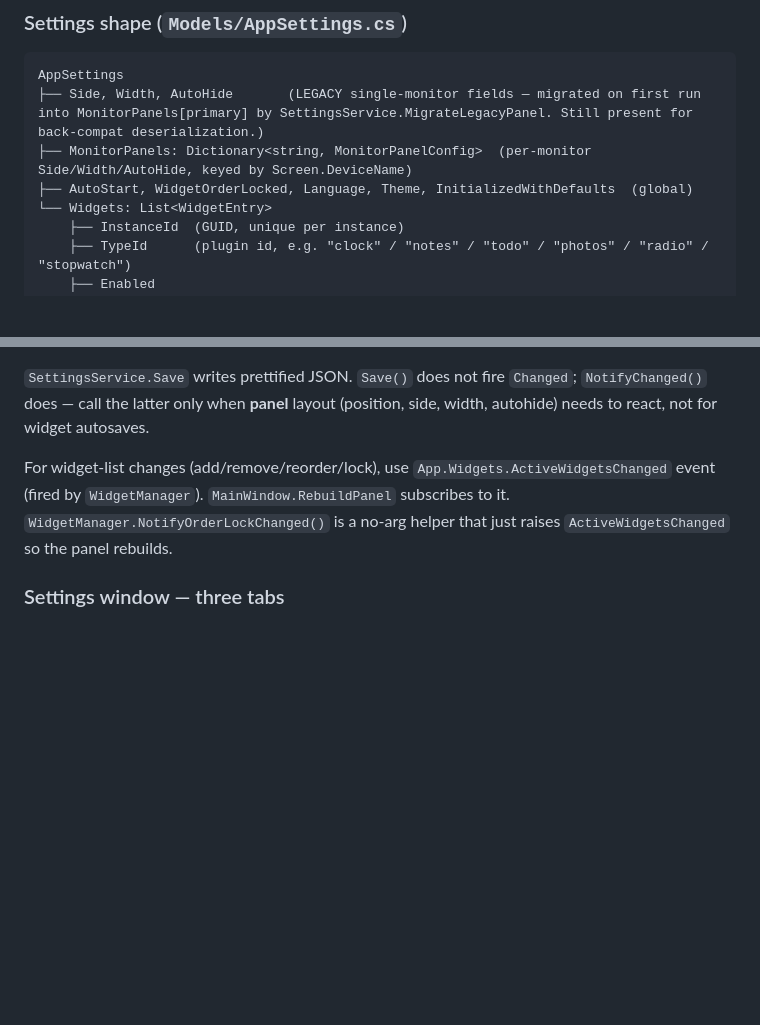
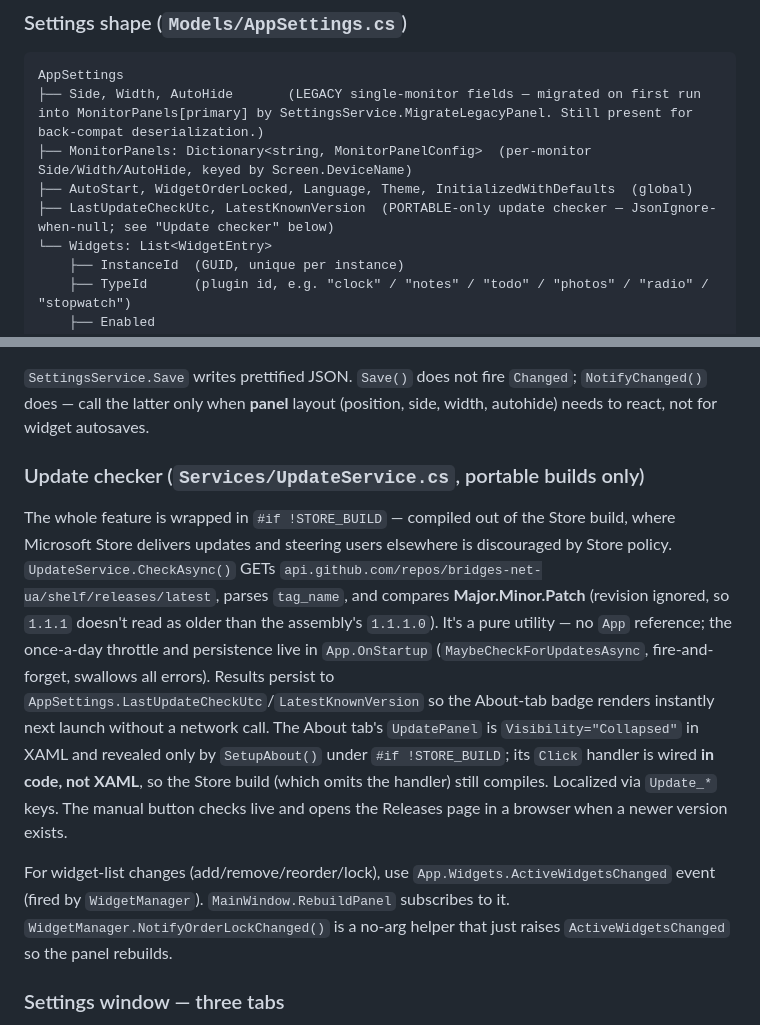
Before and after one commit to bridges-net-ua/shelf, a Markdown page: CLAUDE.md, 2 parts joined by grey strips. GitHub-like rendering; blank space fills up the shorter version.

```diff
--- a/CLAUDE.md
+++ b/CLAUDE.md
@@ -152,6 +152,7 @@ AppSettings
 ├── Side, Width, AutoHide       (LEGACY single-monitor fields — migrated on first run into MonitorPanels[primary] by SettingsService.MigrateLegacyPanel. Still present for back-compat deserialization.)
 ├── MonitorPanels: Dictionary<string, MonitorPanelConfig>  (per-monitor Side/Width/AutoHide, keyed by Screen.DeviceName)
 ├── AutoStart, WidgetOrderLocked, Language, Theme, InitializedWithDefaults  (global)
+├── LastUpdateCheckUtc, LatestKnownVersion  (PORTABLE-only update checker — JsonIgnore-when-null; see "Update checker" below)
 └── Widgets: List<WidgetEntry>
     ├── InstanceId  (GUID, unique per instance)
     ├── TypeId      (plugin id, e.g. "clock" / "notes" / "todo" / "photos" / "radio" / "stopwatch")
@@ -166,6 +167,10 @@ AppSettings
 `Theme` (`AppTheme`, default `Dark`) — UI theme; see **Themes**.
 
 `SettingsService.Save` writes prettified JSON. `Save()` does not fire `Changed`; `NotifyChanged()` does — call the latter only when **panel** layout (position, side, width, autohide) needs to react, not for widget autosaves.
+
+### Update checker (`Services/UpdateService.cs`, portable builds only)
+
+The whole feature is wrapped in `#if !STORE_BUILD` — compiled out of the Store build, where Microsoft Store delivers updates and steering users elsewhere is discouraged by Store policy. `UpdateService.CheckAsync()` GETs `api.github.com/repos/bridges-net-ua/shelf/releases/latest`, parses `tag_name`, and compares **Major.Minor.Patch** (revision ignored, so `1.1.1` doesn't read as older than the assembly's `1.1.1.0`). It's a pure utility — no `App` reference; the once-a-day throttle and persistence live in `App.OnStartup` (`MaybeCheckForUpdatesAsync`, fire-and-forget, swallows all errors). Results persist to `AppSettings.LastUpdateCheckUtc`/`LatestKnownVersion` so the About-tab badge renders instantly next launch without a network call. The About tab's `UpdatePanel` is `Visibility="Collapsed"` in XAML and revealed only by `SetupAbout()` under `#if !STORE_BUILD`; its `Click` handler is wired **in code, not XAML**, so the Store build (which omits the handler) still compiles. Localized via `Update_*` keys. The manual button checks live and opens the Releases page in a browser when a newer version exists.
 
 For widget-list changes (add/remove/reorder/lock), use `App.Widgets.ActiveWidgetsChanged` event (fired by `WidgetManager`). `MainWindow.RebuildPanel` subscribes to it. `WidgetManager.NotifyOrderLockChanged()` is a no-arg helper that just raises `ActiveWidgetsChanged` so the panel rebuilds.
 
```
Also changed, not shown: CHANGELOG.md (+6 -2 lines), plan_reliz.md (+11 -6 lines).
